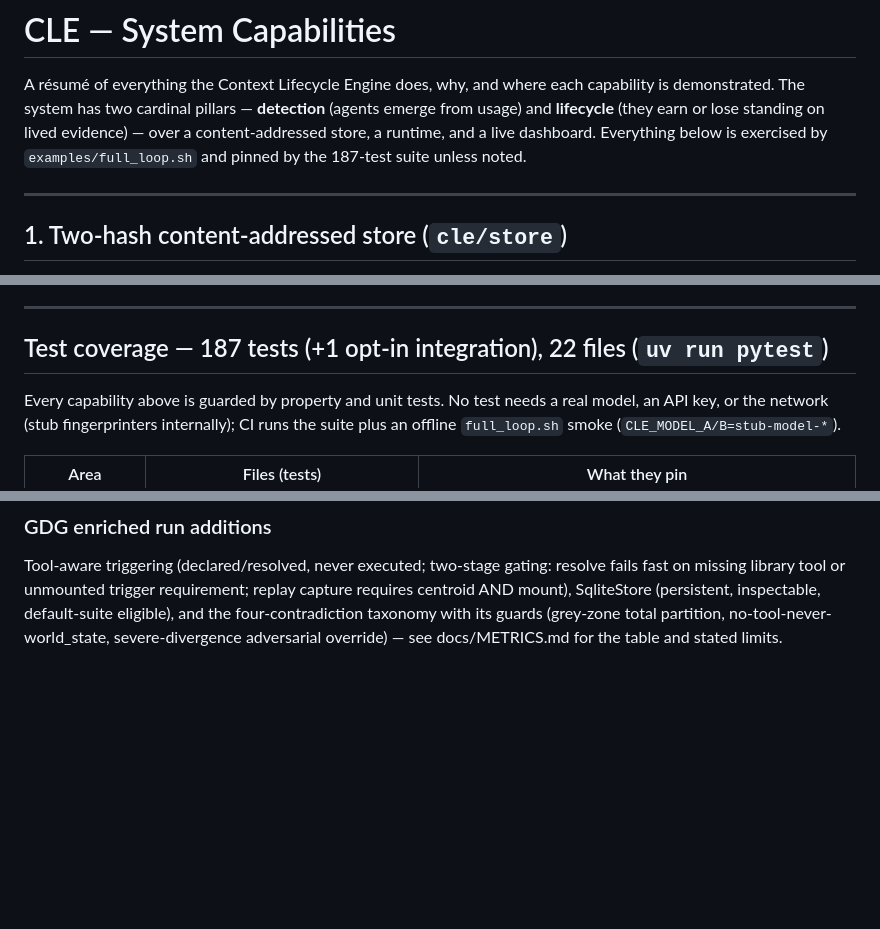
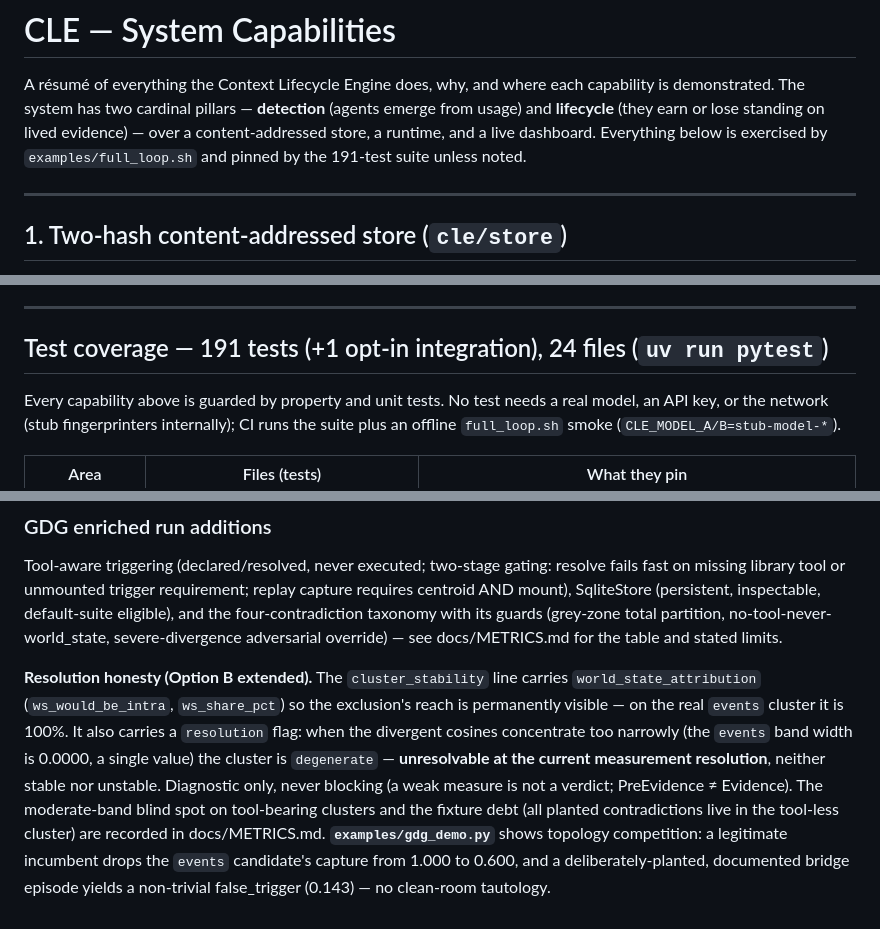
Before and after one commit to EZFRICA/context-lifecycle-engine, a Markdown page: docs/CAPABILITIES.md, 3 parts joined by grey strips. GitHub-like rendering; blank space fills up the shorter version.

```diff
--- a/docs/CAPABILITIES.md
+++ b/docs/CAPABILITIES.md
@@ -5,7 +5,7 @@ capability is demonstrated. The system has two cardinal pillars — **detection*
 (agents emerge from usage) and **lifecycle** (they earn or lose standing on
 lived evidence) — over a content-addressed store, a runtime, and a live
 dashboard. Everything below is exercised by `examples/full_loop.sh` and pinned
-by the 187-test suite unless noted.
+by the 191-test suite unless noted.
 
 ---
 
@@ -127,7 +127,7 @@ back to an agent.
 
 ---
 
-## Test coverage — 187 tests (+1 opt-in integration), 22 files (`uv run pytest`)
+## Test coverage — 191 tests (+1 opt-in integration), 24 files (`uv run pytest`)
 
 Every capability above is guarded by property and unit tests. No test needs a
 real model, an API key, or the network (stub fingerprinters internally); CI runs
@@ -185,3 +185,18 @@ requirement; replay capture requires centroid AND mount), SqliteStore
 four-contradiction taxonomy with its guards (grey-zone total partition,
 no-tool-never-world_state, severe-divergence adversarial override) — see
 docs/METRICS.md for the table and stated limits.
+
+**Resolution honesty (Option B extended).** The `cluster_stability` line
+carries `world_state_attribution` (`ws_would_be_intra`, `ws_share_pct`) so
+the exclusion's reach is permanently visible — on the real `events` cluster
+it is 100%. It also carries a `resolution` flag: when the divergent cosines
+concentrate too narrowly (the `events` band width is 0.0000, a single
+value) the cluster is `degenerate` — **unresolvable at the current
+measurement resolution**, neither stable nor unstable. Diagnostic only,
+never blocking (a weak measure is not a verdict; PreEvidence ≠ Evidence).
+The moderate-band blind spot on tool-bearing clusters and the fixture debt
+(all planted contradictions live in the tool-less cluster) are recorded in
+docs/METRICS.md. **`examples/gdg_demo.py`** shows topology competition: a
+legitimate incumbent drops the `events` candidate's capture from 1.000 to
+0.600, and a deliberately-planted, documented bridge episode yields a
+non-trivial false_trigger (0.143) — no clean-room tautology.
```
Also changed, not shown: docs/METRICS.md (+78 -1 lines).
